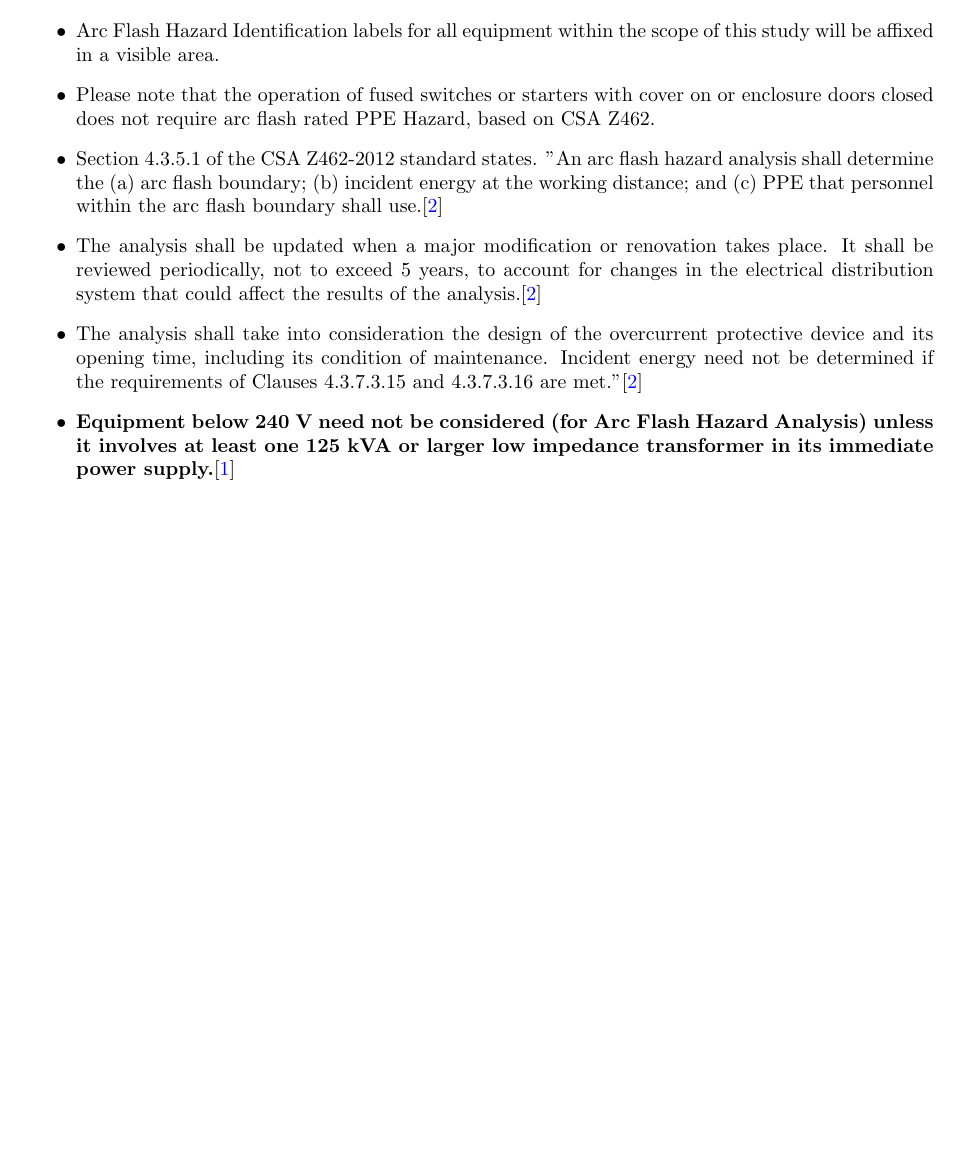
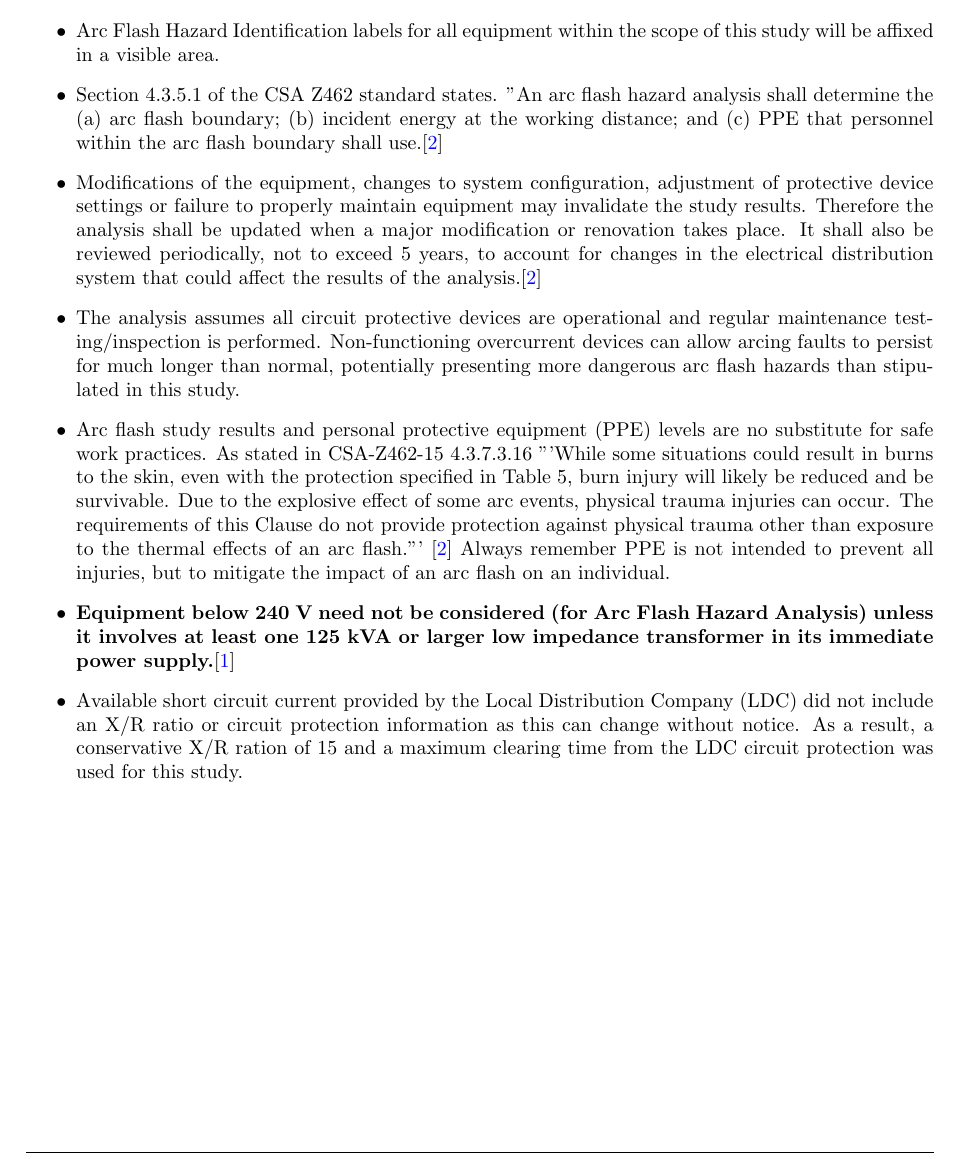
Before and after one commit to whiterice/AF-Report, a LaTeX document (Arc Flash/Arc Flash.tex, which reads Arc Flash/Results.tex): part of page 5 of 14, cut so that both start at the same text, the shorter picture padded with empty space. Compiled offline with pdfLaTeX.

Commit message:
Updated Results section to include assumptions. 	modified:   Arc Flash/Arc Flash.tps 	modified:   Arc Flash/Results.tex

```diff
--- a/Arc Flash/Results.tex
+++ b/Arc Flash/Results.tex
@@ -32,16 +32,17 @@ The following issues have been encountered and are of note:
 
 \item Arc Flash Hazard Identification labels for all equipment within the scope of this study will be affixed in a visible area.
 
-\item Please note that the operation of fused switches or starters with cover on or enclosure doors closed does not require arc flash rated PPE Hazard, based on CSA Z462.
+\item Section 4.3.5.1 of the CSA Z462 standard states. "An arc flash hazard analysis shall determine the (a) arc flash boundary; (b) incident energy at the working distance; and (c) PPE that personnel within the arc flash boundary shall use.\cite{CSA}
 
-\item Section 4.3.5.1 of the CSA Z462-2012 standard states. "An arc flash hazard analysis shall determine the (a) arc flash boundary; (b) incident energy at the working distance; and (c) PPE that personnel within the arc flash boundary shall use.\cite{CSA}
+\item Modifications of the equipment, changes to system configuration, adjustment of protective device settings or failure to properly maintain equipment may invalidate the study results. Therefore the analysis shall be updated when a major modification or renovation takes place. It shall also be reviewed periodically, not to exceed 5 years, to account for changes in the electrical distribution system that could affect the results of the analysis.\cite{CSA}
 
-\item The analysis shall be updated when a major modification or renovation takes place. It shall be reviewed periodically, not to exceed 5 years, to account for changes in the electrical distribution system that could affect the results of the analysis.\cite{CSA}
+\item The analysis assumes all circuit protective devices are operational and regular maintenance testing/inspection is performed.  Non-functioning overcurrent devices can allow arcing faults to persist for much longer than normal, potentially presenting more dangerous arc flash hazards than stipulated in this study.
 
-
-\item The analysis shall take into consideration the design of the overcurrent protective device and its opening time, including its condition of maintenance. Incident energy need not be determined if the requirements of Clauses 4.3.7.3.15 and 4.3.7.3.16 are met."\cite{CSA}
+\item Arc flash study results and personal protective equipment (PPE) levels are no substitute for safe work practices.  As stated in CSA-Z462-15 4.3.7.3.16 "'While some situations could result in burns to the skin, even with the protection specified in Table 5, burn injury will likely be reduced and be survivable. Due to the explosive effect of some arc events, physical trauma injuries can occur. The requirements of this Clause do not provide protection against physical trauma other than exposure to the thermal effects of an arc flash."' \cite{CSA} Always remember PPE is not intended to prevent all injuries, but to mitigate the impact of an arc flash on an individual.
 
 \item\textbf{Equipment below 240 V need not be considered (for Arc Flash Hazard Analysis) unless it involves at least one 125 kVA or larger low impedance transformer in its immediate power supply.}\cite{IEEE}
+
+\item Available short circuit current provided by the Local Distribution Company (LDC) did not include an X/R ratio or circuit protection information as this can change without notice. As a result, a conservative X/R ration of 15 and a maximum clearing time from the LDC circuit protection was used for this study.
 \end{itemize}
 \pagebreak
 \subsection{Study Recommendations}
```
Also changed, not shown: 1 other file.
